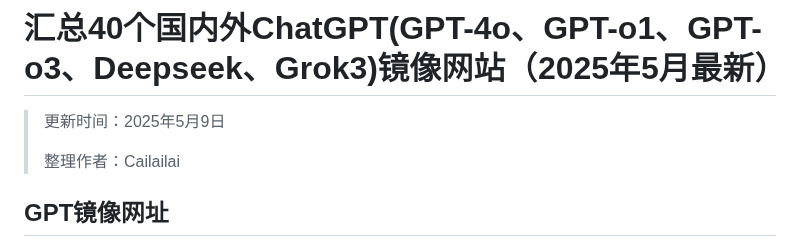
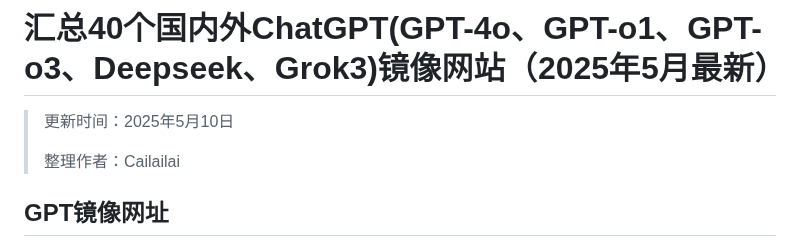
Before and after one commit to Cailailai/chatgpt-chinese, a Markdown page: README.md, the part around the change. Rendered like a GitHub page.

```diff
--- a/README.md
+++ b/README.md
@@ -1,6 +1,6 @@
 # 汇总40个国内外ChatGPT(GPT-4o、GPT-o1、GPT-o3、Deepseek、Grok3)镜像网站（2025年5月最新）
 
-> 更新时间：2025年5月9日
+> 更新时间：2025年5月10日
 >
 > 整理作者：Cailailai
 
```
